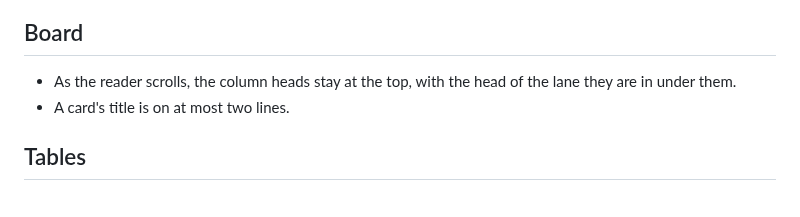
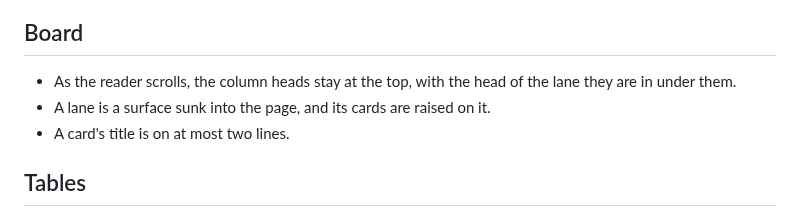
Before and after one commit to XRafik/linewright, a Markdown page: docs/specs/design_system.md, the part around the change. Rendered like a GitHub page.

Commit message:
Make each board lane a surface sunk into the page
A hairline between the board's lanes is too little to see where one ends
and the next begins. Each lane is a surface sunk into the page with its
cards raised on it, the design the prior art converges on: daisyUI's base
colour layering, Material 3's surface containers, Atlassian's sunken
surface for grouped content such as Kanban columns, and Jira's and
Asana's raised cards. The web UI realises it as a `base-200` box bordered
`base-300` with daisyUI's box radius, and a card as a daisyUI `card` on
`base-100`.

A filled head bar alone, as Azure DevOps and Linear have, left a lane's
end ambiguous; Jira's tinted cell wells made the columns dominant and
showed rows of empty wells. The prototype that settled it, with its
screenshots, is on the branch `prototype/board-lanes`.

Co-Authored-By: Claude Fable 5.1 <noreply@anthropic.com>

```diff
--- a/docs/specs/design_system.md
+++ b/docs/specs/design_system.md
@@ -39,6 +39,7 @@
 
 - As the reader scrolls, the column heads stay at the top, with the head of
   the lane they are in under them.
+- A lane is a surface sunk into the page, and its cards are raised on it.
 - A card's title is on at most two lines.
 
 ## Tables
```
Also changed, not shown: 1 other file.
